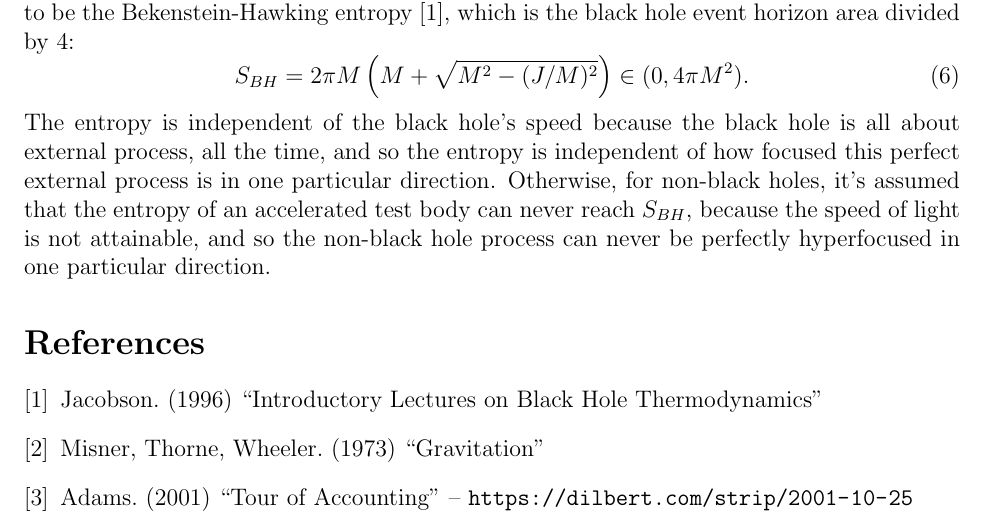
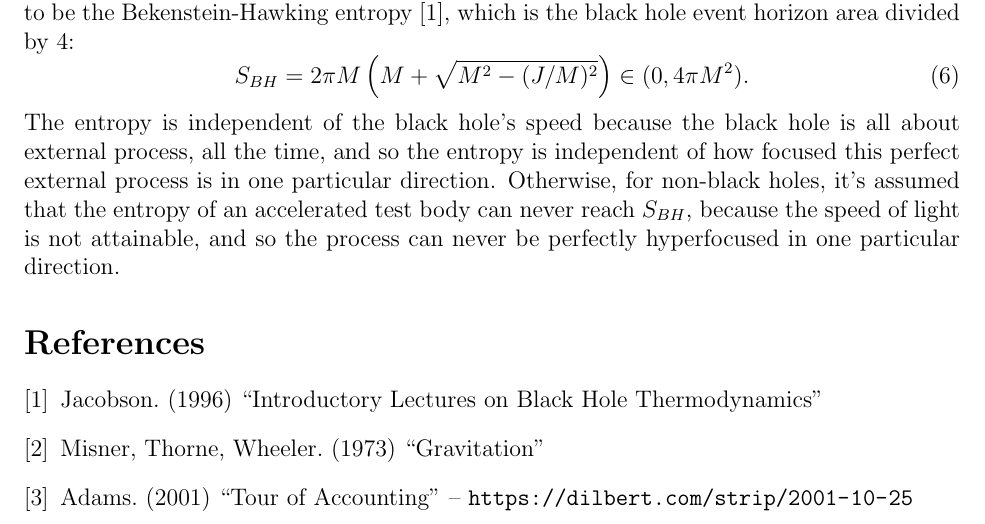
Before and after one commit to sjhalayka/papers, a LaTeX paper (space_travel/bezier_escape.tex): part of page 3 of 3, cut so that both start at the same text. Compiled offline with pdfLaTeX.

Commit message:
Add files via upload

```diff
--- a/space_travel/bezier_escape.tex
+++ b/space_travel/bezier_escape.tex
@@ -115,7 +115,7 @@ The maximum entropy for an accelerated Kerr black hole of any speed $v < 1$ is a
 S_{BH} = 2 \pi M \left(M + \sqrt{M^2 - (J/M)^2}\right) \in (0, 4\pi M^2).
 \end{equation}
 The entropy is independent of the black hole's speed because the black hole is all about external process, all the time, and so the entropy is independent of how focused this perfect external process is in one particular direction.
-Otherwise, for non-black holes, it's assumed that the entropy of an accelerated test body can never reach $S_{BH}$, because the speed of light is not attainable, and so the non-black hole process can never be perfectly hyperfocused in one particular direction.
+Otherwise, for non-black holes, it's assumed that the entropy of an accelerated test body can never reach $S_{BH}$, because the speed of light is not attainable, and so the process can never be perfectly hyperfocused in one particular direction.
 
 
 
```
Also changed, not shown: space_travel/bezier_escape.pdf.
